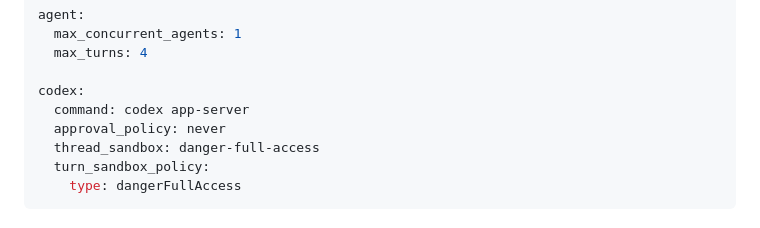
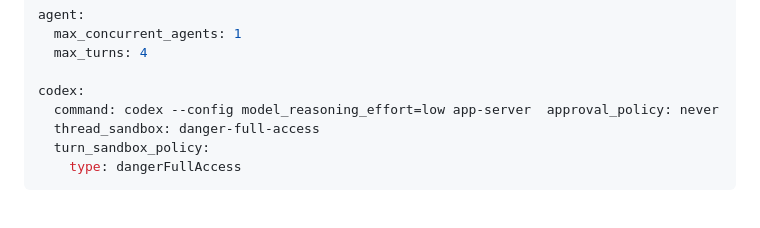
Before and after one commit to moizghumann/agent-card, a Markdown page: WORKFLOW.md, the part around the change. GitHub-like rendering.

Commit message:
Update WORKFLOW.md to modify the codex command configuration, adjusting the model reasoning effort to low while maintaining the approval policy as never.

```diff
--- a/WORKFLOW.md
+++ b/WORKFLOW.md
@@ -29,8 +29,7 @@ agent:
   max_turns: 4
 
 codex:
-  command: codex app-server
-  approval_policy: never
+  command: codex --config model_reasoning_effort=low app-server  approval_policy: never
   thread_sandbox: danger-full-access
   turn_sandbox_policy:
     type: dangerFullAccess
```
